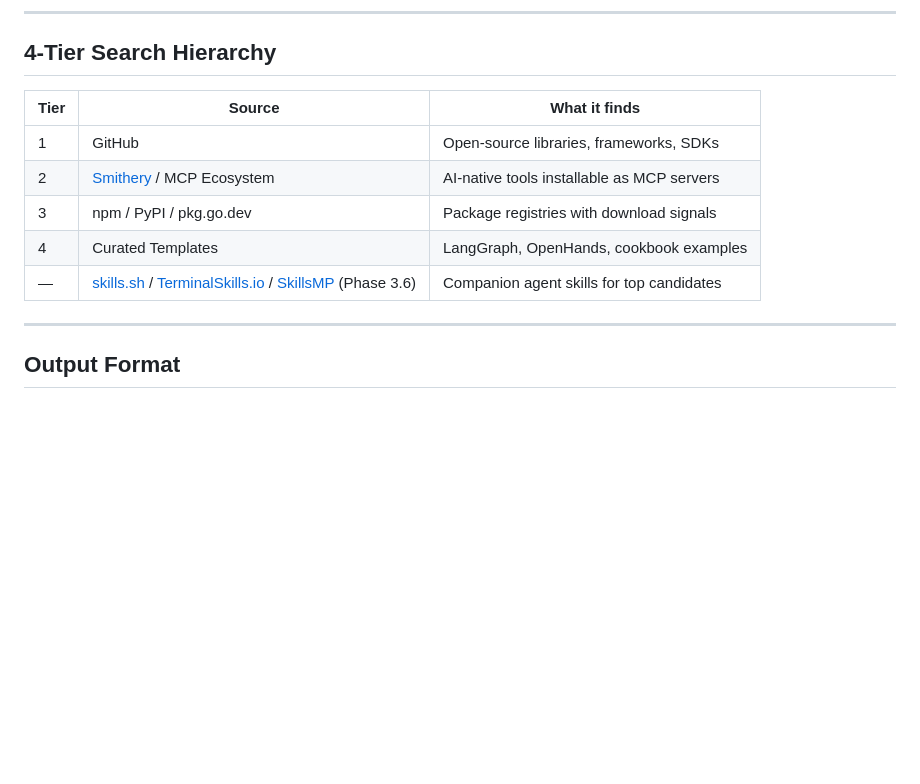
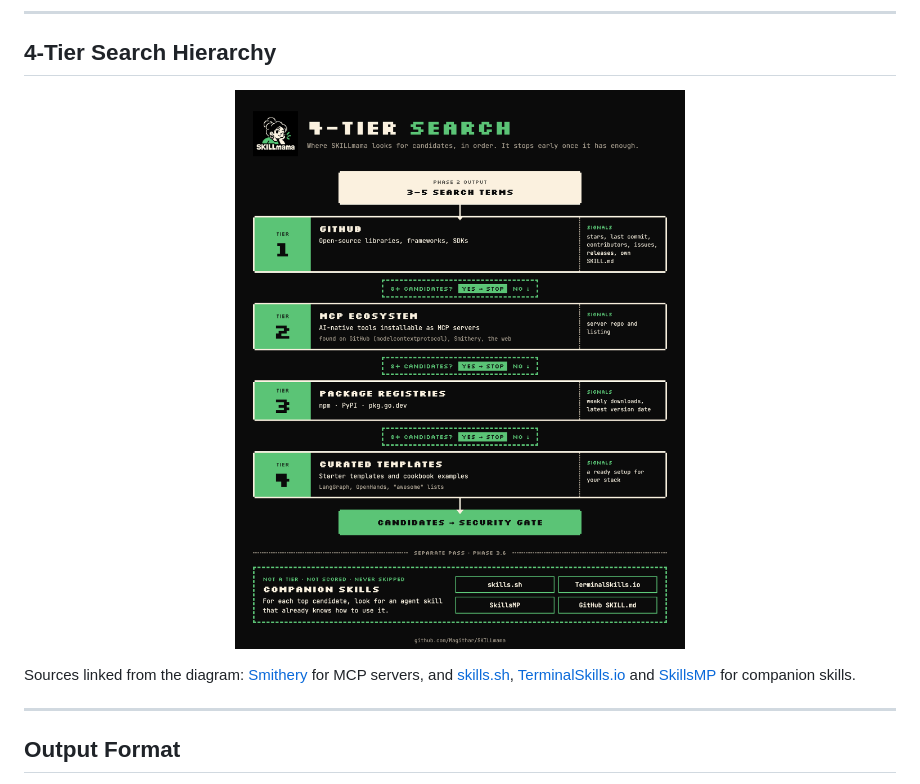
Before and after one commit to Magithar/SKILLmama, a Markdown page: README.md, the part around the change. Drawn GitHub-style; pictures changed too: assets/four-tier-search.png (added); blank space fills up the shorter version.

Commit message:
README: replace the 4-tier search table with an image in the logo's colours

```diff
--- a/README.md
+++ b/README.md
@@ -273,13 +273,9 @@ Every candidate that passes the gate is scored 1–10 on four dimensions:
 
 ## 4-Tier Search Hierarchy
 
-| Tier | Source                                          | What it finds                              |
-| ---- | ----------------------------------------------- | ------------------------------------------ |
-| 1    | GitHub                                          | Open-source libraries, frameworks, SDKs    |
-| 2    | [Smithery](https://smithery.ai) / MCP Ecosystem | AI-native tools installable as MCP servers |
-| 3    | npm / PyPI / pkg.go.dev                         | Package registries with download signals   |
-| 4    | Curated Templates                               | LangGraph, OpenHands, cookbook examples    |
-| —    | [skills.sh](https://skills.sh) / [TerminalSkills.io](https://terminalskills.io) / [SkillsMP](https://skillsmp.com) (Phase 3.6) | Companion agent skills for top candidates |
+<p align="center"><img src="assets/four-tier-search.png" alt="SKILLmama 4-tier search: GitHub, then the MCP ecosystem, then npm, PyPI and pkg.go.dev, then curated templates, stopping once there are 8 or more candidates; companion skills are a separate, unscored pass" width="800"/></p>
+
+Sources linked from the diagram: [Smithery](https://smithery.ai) for MCP servers, and [skills.sh](https://skills.sh), [TerminalSkills.io](https://terminalskills.io) and [SkillsMP](https://skillsmp.com) for companion skills.
 
 ---
 
```
Also changed, not shown: 1 other file.
